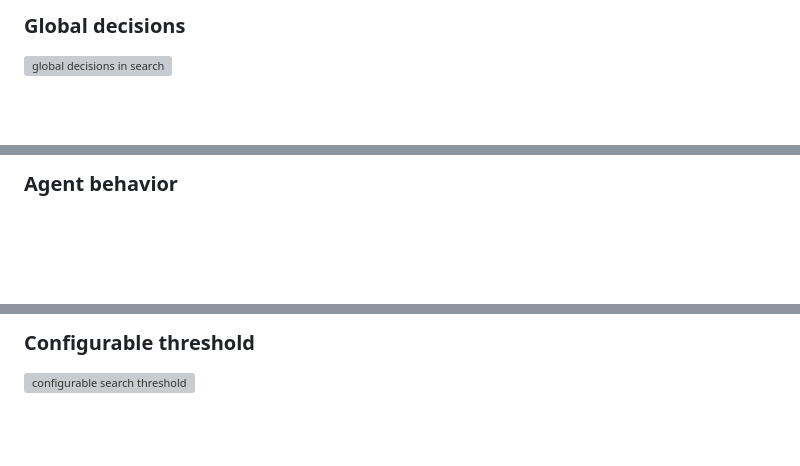
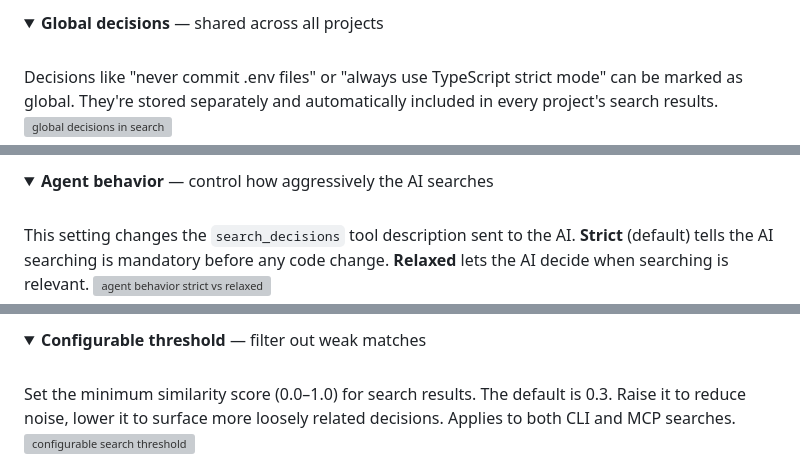
Before and after one commit to lapheavisidelayer940/DecisionNode, a Markdown page: README.md, 3 parts joined by grey strips. Drawn GitHub-style; folded sections open; blank space fills up the shorter version; grey boxes are pictures that could not be loaded.

```diff
--- a/README.md
+++ b/README.md
@@ -85,3 +98,7 @@ Every change is logged with the source — `cli` for terminal, or the MCP client
 
-### Global decisions
+<details>
+<summary><strong>Global decisions</strong> — shared across all projects</summary>
+<br/>
+Decisions like "never commit .env files" or "always use TypeScript strict mode" can be marked as global. They're stored separately and automatically included in every project's search results.
+
 <img src="website/public/recordings/global.gif" alt="global decisions in search" width="700" />
@@ -88,3 +106,7 @@ Every change is logged with the source — `cli` for terminal, or the MCP client
 
-### Agent behavior
+<details>
+<summary><strong>Agent behavior</strong> — control how aggressively the AI searches</summary>
+<br/>
+This setting changes the <code>search_decisions</code> tool description sent to the AI. <strong>Strict</strong> (default) tells the AI searching is mandatory before any code change. <strong>Relaxed</strong> lets the AI decide when searching is relevant.
+
 <img src="website/public/recordings/behavior.gif" alt="agent behavior strict vs relaxed" width="700" />
@@ -91,3 +114,7 @@ Every change is logged with the source — `cli` for terminal, or the MCP client
 
-### Configurable threshold
+<details>
+<summary><strong>Configurable threshold</strong> — filter out weak matches</summary>
+<br/>
+Set the minimum similarity score (0.0–1.0) for search results. The default is 0.3. Raise it to reduce noise, lower it to surface more loosely related decisions. Applies to both CLI and MCP searches.
+
 <img src="website/public/recordings/threshold.gif" alt="configurable search threshold" width="700" />
```
Also changed, not shown: other parts of README.md (+27 -6 lines).
